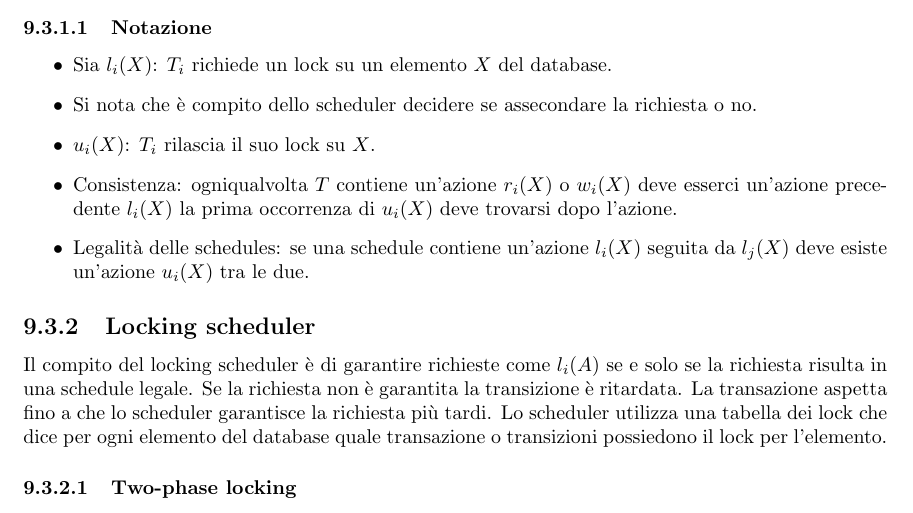
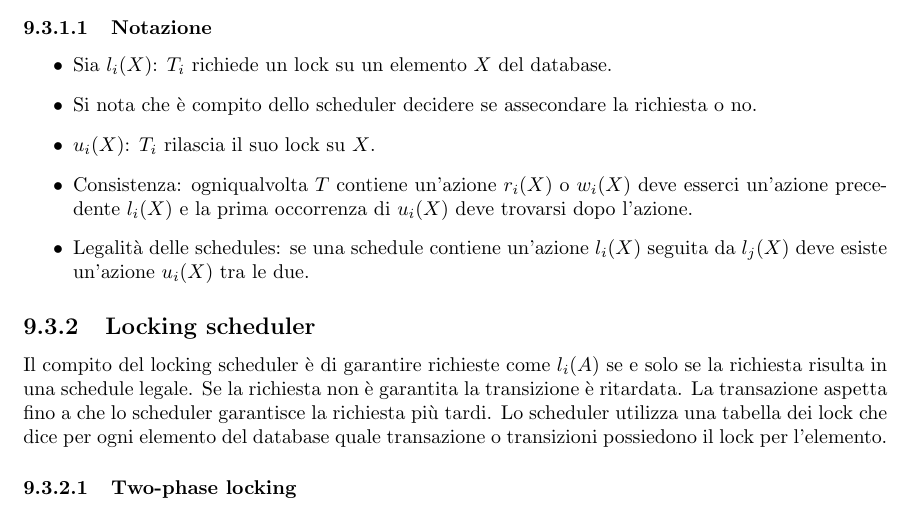
Before and after one commit to giacThePhantom/BasiDati, a LaTeX book (Principal.tex, which reads 09_Transazioni.tex): part of page 38 of 39, cut so that both start at the same text. Compiled offline with pdfLaTeX.

Commit message:
Update 09_Transazioni.tex

```diff
--- a/09_Transazioni.tex
+++ b/09_Transazioni.tex
@@ -79,7 +79,7 @@ legalit\`a delle schedules: i locks devono avere il loro significato inteso: un
 \item Sia $l_i(X)$: $T_i$ richiede un lock su un elemento $X$ del database.
 \item Si nota che \`e compito dello scheduler decidere se assecondare la richiesta o no.
 \item $u_i(X)$: $T_i$ rilascia il suo lock su $X$.
-\item Consistenza: ogniqualvolta $T$ contiene un'azione $r_i(X)$ o $w_i(X)$ deve esserci un'azione precedente $l_i(X)$ la prima occorrenza di  $u_i(X)$ deve trovarsi dopo l'azione.
+\item Consistenza: ogniqualvolta $T$ contiene un'azione $r_i(X)$ o $w_i(X)$ deve esserci un'azione precedente $l_i(X)$ e la prima occorrenza di  $u_i(X)$ deve trovarsi dopo l'azione.
 \item Legalit\`a delle schedules: se una schedule contiene un'azione $l_i(X)$ seguita da $l_j(X)$ deve esiste un'azione $u_i(X)$ tra le due.
 \end{itemize}
 \subsection{Locking scheduler}
```
